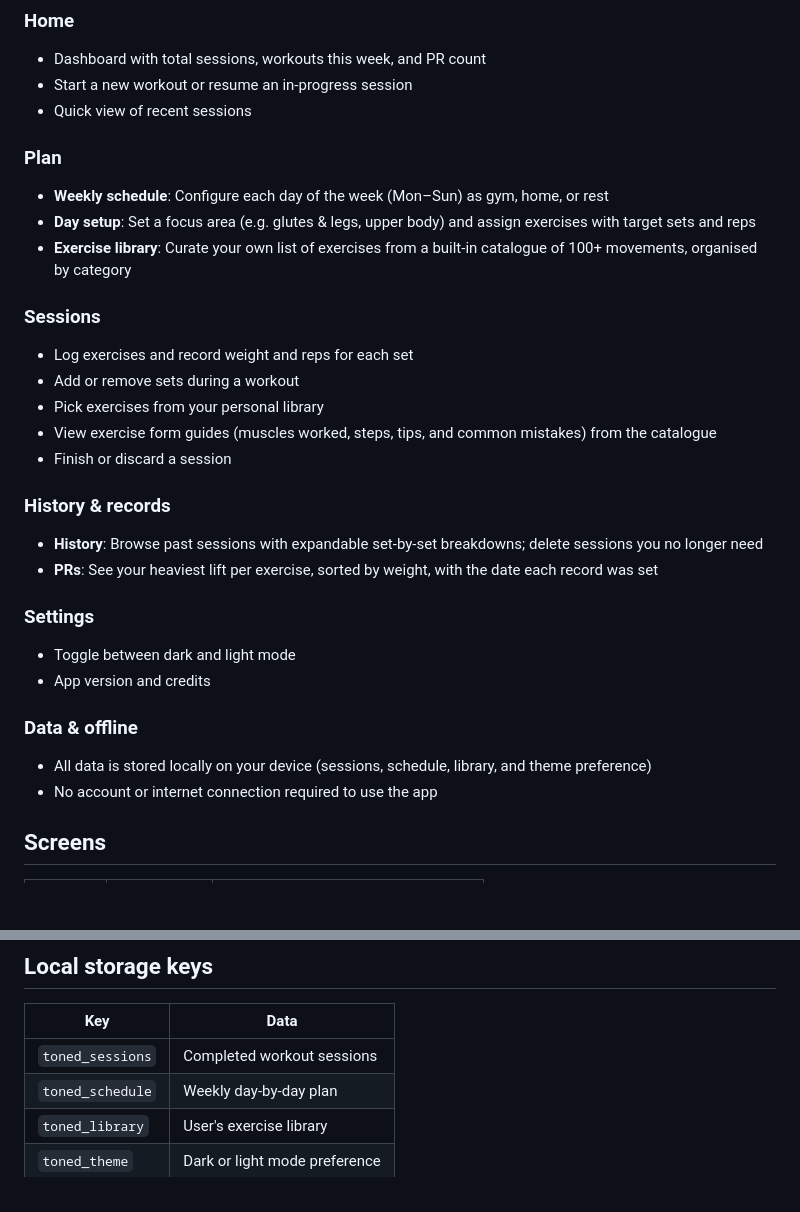
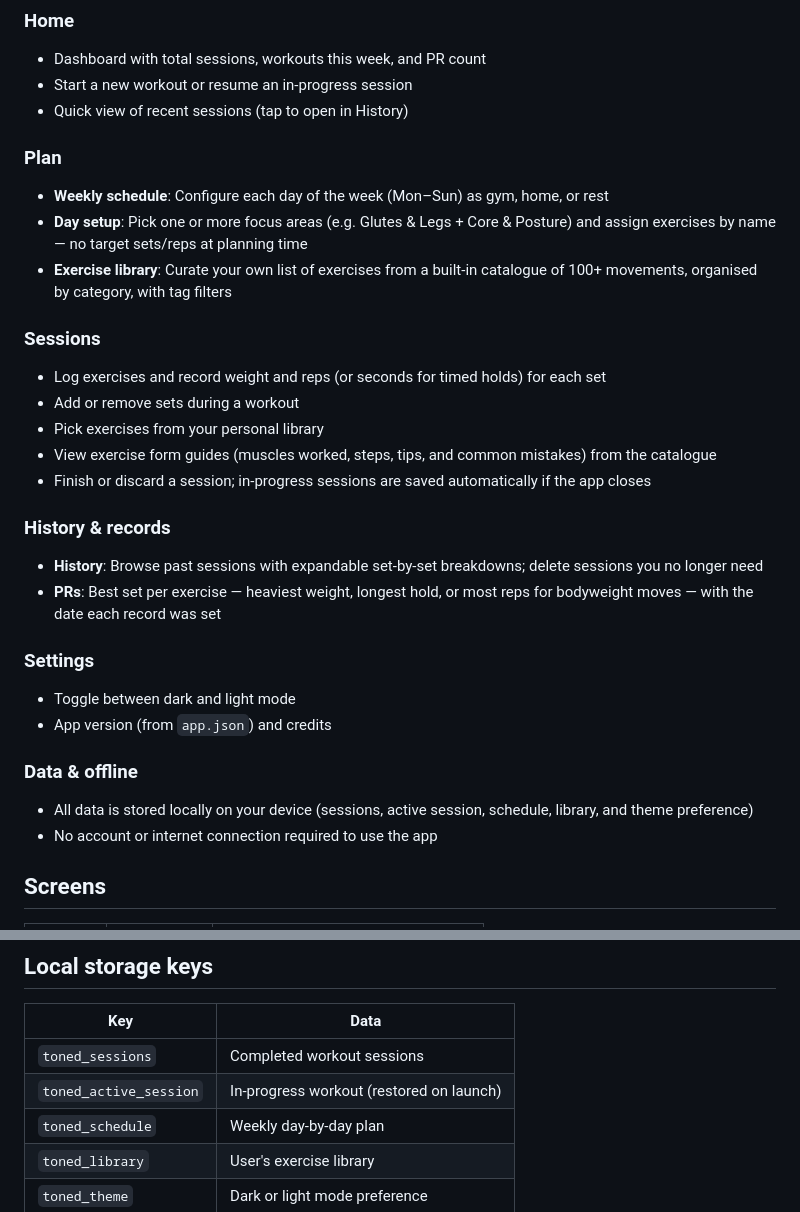
Before and after one commit to mhizsean/toned, a Markdown page: README.md, 2 parts joined by grey strips. GitHub-like rendering; blank space fills up the shorter version.

```diff
--- a/README.md
+++ b/README.md
@@ -10,35 +10,35 @@ It started as a personal workout app built around my own routine and has grown i
 
 - Dashboard with total sessions, workouts this week, and PR count
 - Start a new workout or resume an in-progress session
-- Quick view of recent sessions
+- Quick view of recent sessions (tap to open in History)
 
 ### Plan
 
 - **Weekly schedule**: Configure each day of the week (Mon–Sun) as gym, home, or rest
-- **Day setup**: Set a focus area (e.g. glutes & legs, upper body) and assign exercises with target sets and reps
-- **Exercise library**: Curate your own list of exercises from a built-in catalogue of 100+ movements, organised by category
+- **Day setup**: Pick one or more focus areas (e.g. Glutes & Legs + Core & Posture) and assign exercises by name — no target sets/reps at planning time
+- **Exercise library**: Curate your own list of exercises from a built-in catalogue of 100+ movements, organised by category, with tag filters
 
 ### Sessions
 
-- Log exercises and record weight and reps for each set
+- Log exercises and record weight and reps (or seconds for timed holds) for each set
 - Add or remove sets during a workout
 - Pick exercises from your personal library
 - View exercise form guides (muscles worked, steps, tips, and common mistakes) from the catalogue
-- Finish or discard a session
+- Finish or discard a session; in-progress sessions are saved automatically if the app closes
 
 ### History & records
 
 - **History**: Browse past sessions with expandable set-by-set breakdowns; delete sessions you no longer need
-- **PRs**: See your heaviest lift per exercise, sorted by weight, with the date each record was set
+- **PRs**: Best set per exercise — heaviest weight, longest hold, or most reps for bodyweight moves — with the date each record was set
 
 ### Settings
 
 - Toggle between dark and light mode
-- App version and credits
+- App version (from `app.json`) and credits
 
 ### Data & offline
 
-- All data is stored locally on your device (sessions, schedule, library, and theme preference)
+- All data is stored locally on your device (sessions, active session, schedule, library, and theme preference)
 - No account or internet connection required to use the app
 
 ## Screens
@@ -139,6 +139,7 @@ Toned/
 | Key | Data |
 | --- | --- |
 | `toned_sessions` | Completed workout sessions |
+| `toned_active_session` | In-progress workout (restored on launch) |
 | `toned_schedule` | Weekly day-by-day plan |
 | `toned_library` | User's exercise library |
 | `toned_theme` | Dark or light mode preference |
```
